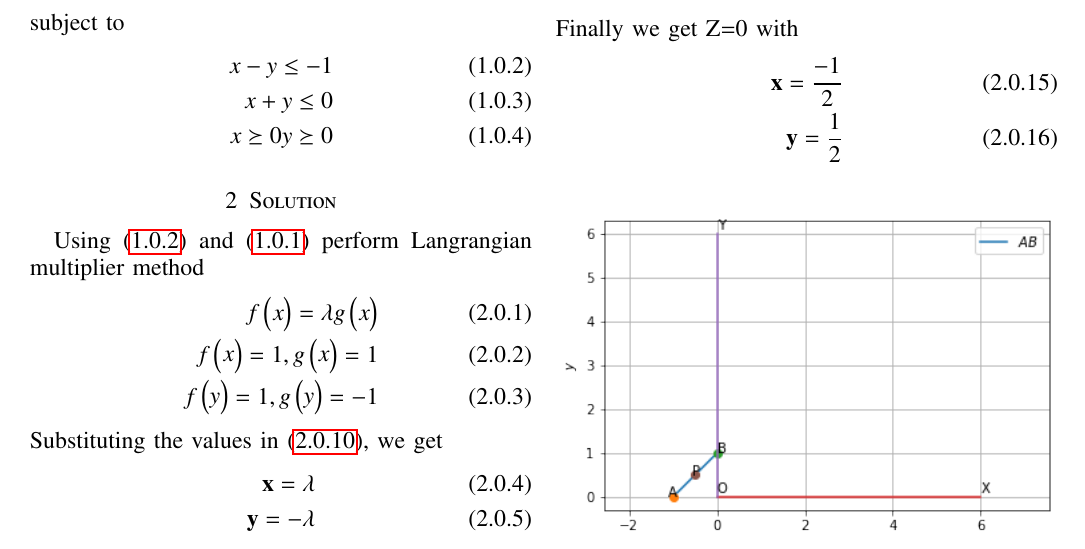
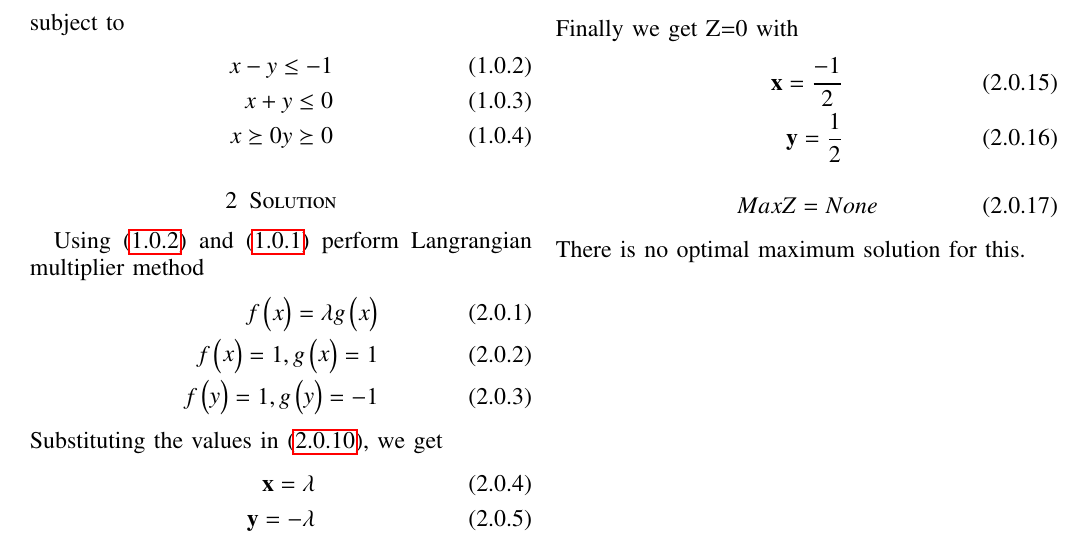
Before and after one commit to Vallidevibolla/Assignment7, a LaTeX paper (main.tex): part of the page before the commit and part of page 1 of 2 after it, cut so that both start at the same text. Compiled offline with pdfLaTeX.

Commit message:
Update main.tex

```diff
--- a/main.tex
+++ b/main.tex
@@ -206,7 +206,10 @@ Finally we get Z=0 with
 \vec{x}=\frac{-1}{2}\\
 \vec{y}=\frac{1}{2}
 \end{align}
-
+\begin{align}
+    Max Z = None
+\end{align}
+There is no optimal maximum solution for this.
 \begin{figure}[ht]
     \centering
     \includegraphics[width=\columnwidth]{download.png}
```
